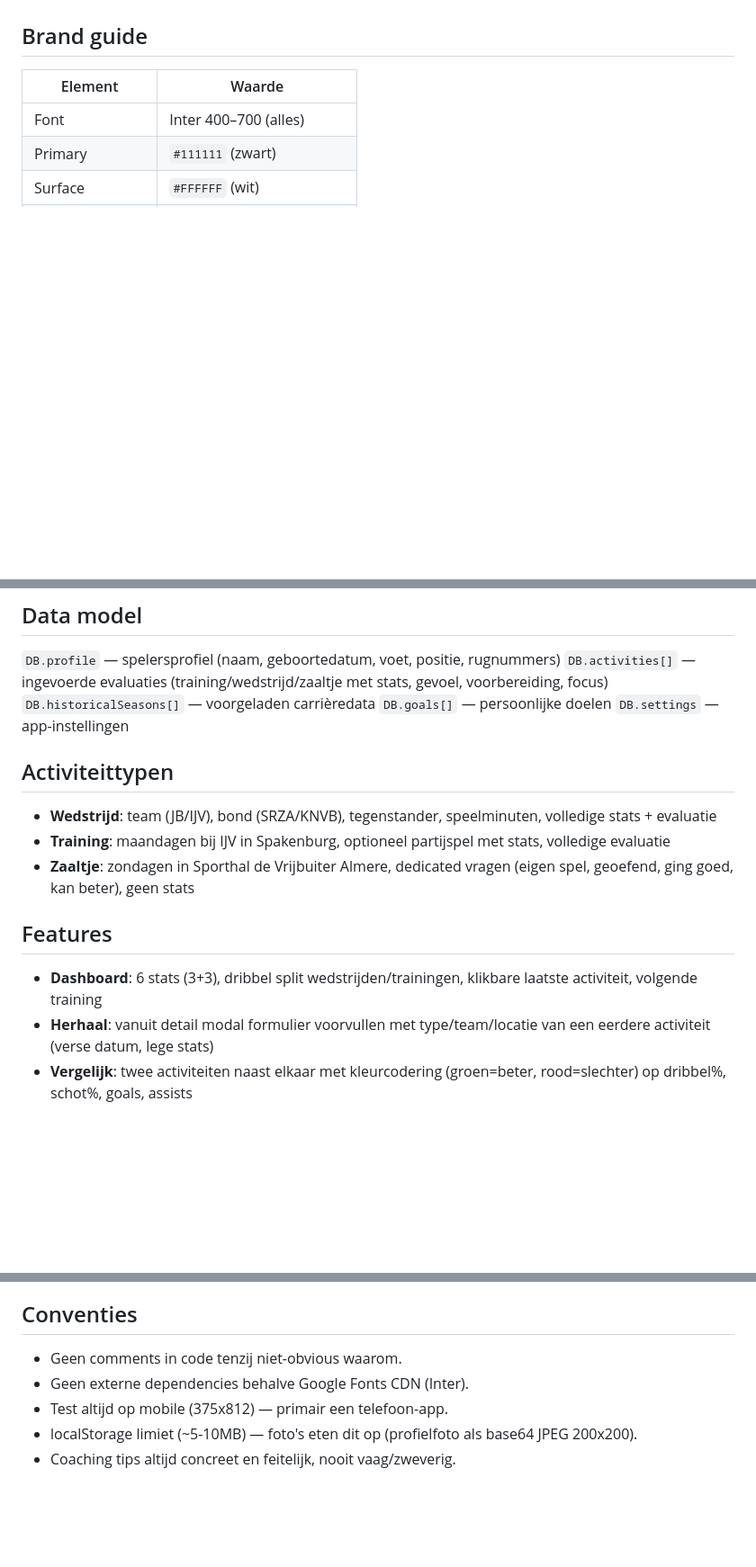
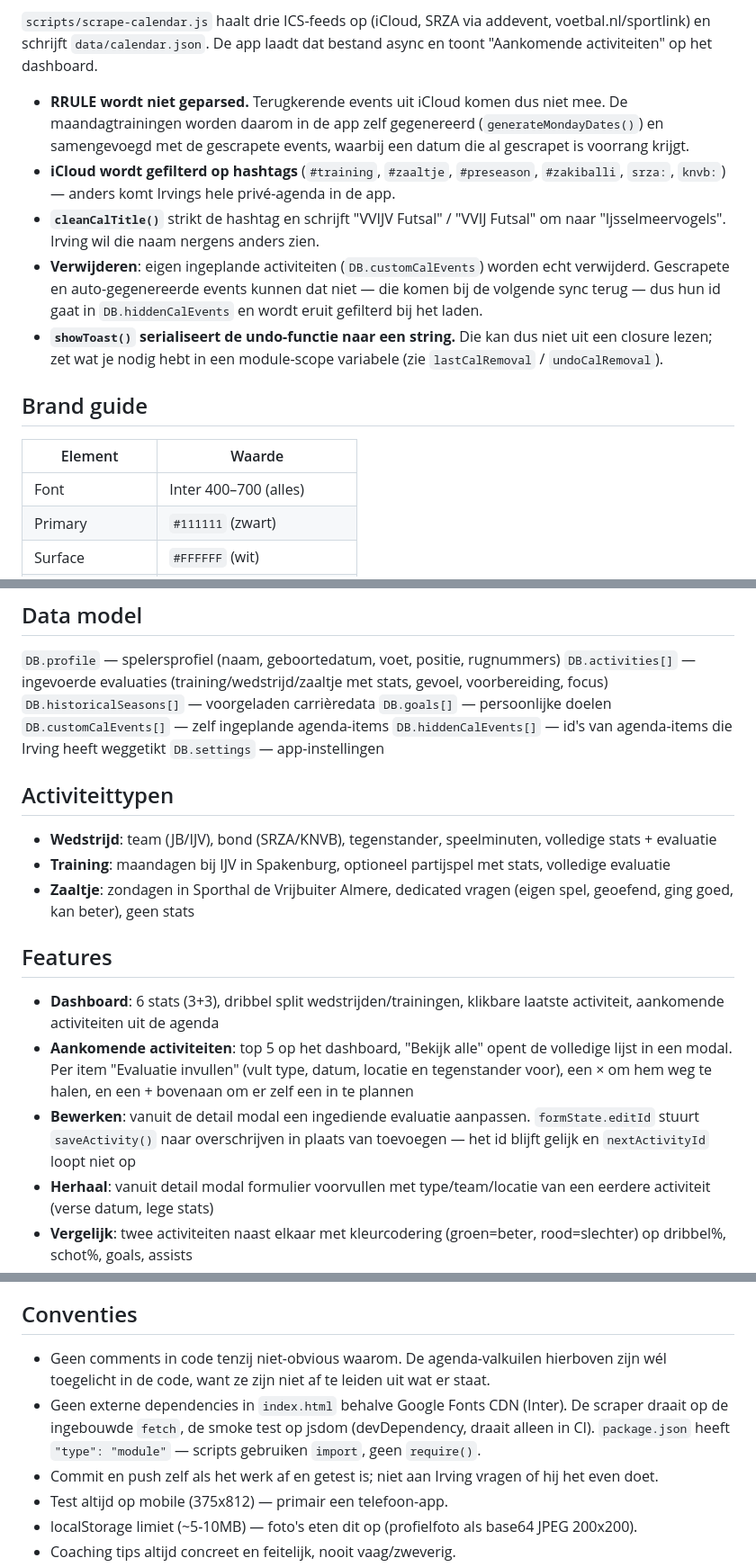
Before and after one commit to irving-daylee/futsal-coach, a Markdown page: CLAUDE.md, 3 parts joined by grey strips. Shown at 90% size. GitHub-like rendering; blank space fills up the shorter version.

```diff
--- a/CLAUDE.md
+++ b/CLAUDE.md
@@ -19,3 +50,10 @@ Single-file HTML app (`index.html`, ~2800 regels). Alle CSS + JS inline, geen bu
+`scripts/scrape-calendar.js` haalt drie ICS-feeds op (iCloud, SRZA via addevent, voetbal.nl/sportlink) en schrijft `data/calendar.json`. De app laadt dat bestand async en toont "Aankomende activiteiten" op het dashboard.
+
+- **RRULE wordt niet geparsed.** Terugkerende events uit iCloud komen dus niet mee. De maandagtrainingen worden daarom in de app zelf gegenereerd (`generateMondayDates()`) en samengevoegd met de gescrapete events, waarbij een datum die al gescrapet is voorrang krijgt.
+- **iCloud wordt gefilterd op hashtags** (`#training`, `#zaaltje`, `#preseason`, `#zakiballi`, `srza:`, `knvb:`) — anders komt Irvings hele privé-agenda in de app.
+- **`cleanCalTitle()`** strikt de hashtag en schrijft "VVIJV Futsal" / "VVIJ Futsal" om naar "Ijsselmeervogels". Irving wil die naam nergens anders zien.
+- **Verwijderen**: eigen ingeplande activiteiten (`DB.customCalEvents`) worden echt verwijderd. Gescrapete en auto-gegenereerde events kunnen dat niet — die komen bij de volgende sync terug — dus hun id gaat in `DB.hiddenCalEvents` en wordt eruit gefilterd bij het laden.
+- **`showToast()` serialiseert de undo-functie naar een string.** Die kan dus niet uit een closure lezen; zet wat je nodig hebt in een module-scope variabele (zie `lastCalRemoval` / `undoCalRemoval`).
 
 ## Brand guide
 
@@ -44,6 +82,8 @@ Dashboard | Evaluatie | Historie | Stats | Coaching | Profiel
 `DB.activities[]` — ingevoerde evaluaties (training/wedstrijd/zaaltje met stats, gevoel, voorbereiding, focus)
 `DB.historicalSeasons[]` — voorgeladen carrièredata
 `DB.goals[]` — persoonlijke doelen
+`DB.customCalEvents[]` — zelf ingeplande agenda-items
+`DB.hiddenCalEvents[]` — id's van agenda-items die Irving heeft weggetikt
 `DB.settings` — app-instellingen
 
 ## Activiteittypen
@@ -54,7 +94,9 @@ Dashboard | Evaluatie | Historie | Stats | Coaching | Profiel
 
 ## Features
 
-- **Dashboard**: 6 stats (3+3), dribbel split wedstrijden/trainingen, klikbare laatste activiteit, volgende training
+- **Dashboard**: 6 stats (3+3), dribbel split wedstrijden/trainingen, klikbare laatste activiteit, aankomende activiteiten uit de agenda
+- **Aankomende activiteiten**: top 5 op het dashboard, "Bekijk alle" opent de volledige lijst in een modal. Per item "Evaluatie invullen" (vult type, datum, locatie en tegenstander voor), een × om hem weg te halen, en een + bovenaan om er zelf een in te plannen
+- **Bewerken**: vanuit de detail modal een ingediende evaluatie aanpassen. `formState.editId` stuurt `saveActivity()` naar overschrijven in plaats van toevoegen — het id blijft gelijk en `nextActivityId` loopt niet op
 - **Herhaal**: vanuit detail modal formulier voorvullen met type/team/locatie van een eerdere activiteit (verse datum, lege stats)
 - **Vergelijk**: twee activiteiten naast elkaar met kleurcodering (groen=beter, rood=slechter) op dribbel%, schot%, goals, assists
 - **Carrière**: gesplitst in KNVB en SRZA secties met subtotalen, training stats tellen niet mee in all-time
@@ -72,8 +114,9 @@ Dashboard | Evaluatie | Historie | Stats | Coaching | Profiel
 
 ## Conventies
 
-- Geen comments in code tenzij niet-obvious waarom.
-- Geen externe dependencies behalve Google Fonts CDN (Inter).
+- Geen comments in code tenzij niet-obvious waarom. De agenda-valkuilen hierboven zijn wél toegelicht in de code, want ze zijn niet af te leiden uit wat er staat.
+- Geen externe dependencies in `index.html` behalve Google Fonts CDN (Inter). De scraper draait op de ingebouwde `fetch`, de smoke test op jsdom (devDependency, draait alleen in CI). `package.json` heeft `"type": "module"` — scripts gebruiken `import`, geen `require()`.
+- Commit en push zelf als het werk af en getest is; niet aan Irving vragen of hij het even doet.
 - Test altijd op mobile (375x812) — primair een telefoon-app.
 - localStorage limiet (~5-10MB) — foto's eten dit op (profielfoto als base64 JPEG 200x200).
 - Coaching tips altijd concreet en feitelijk, nooit vaag/zweverig.
```
Also changed, not shown: other parts of CLAUDE.md (+34 -3 lines).
